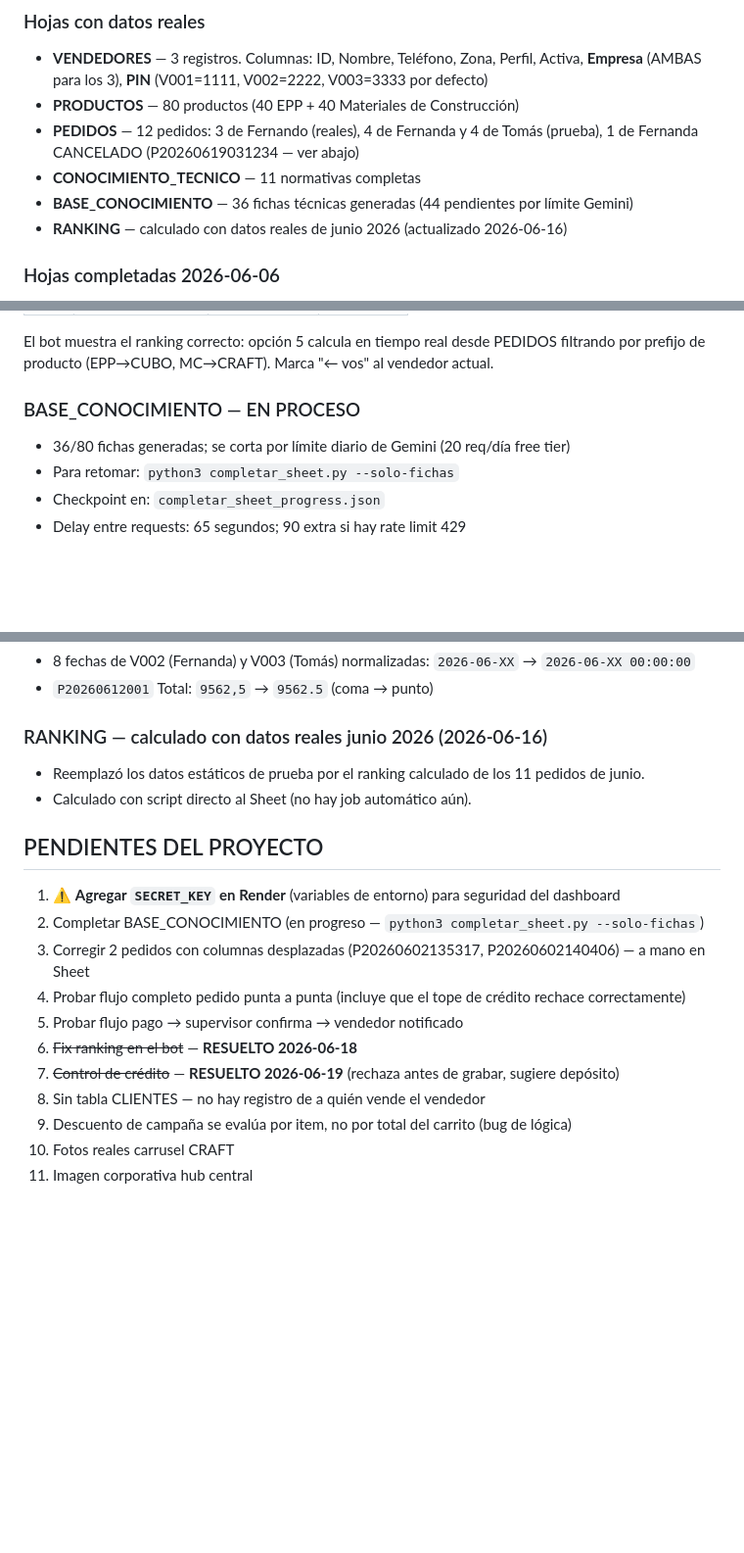
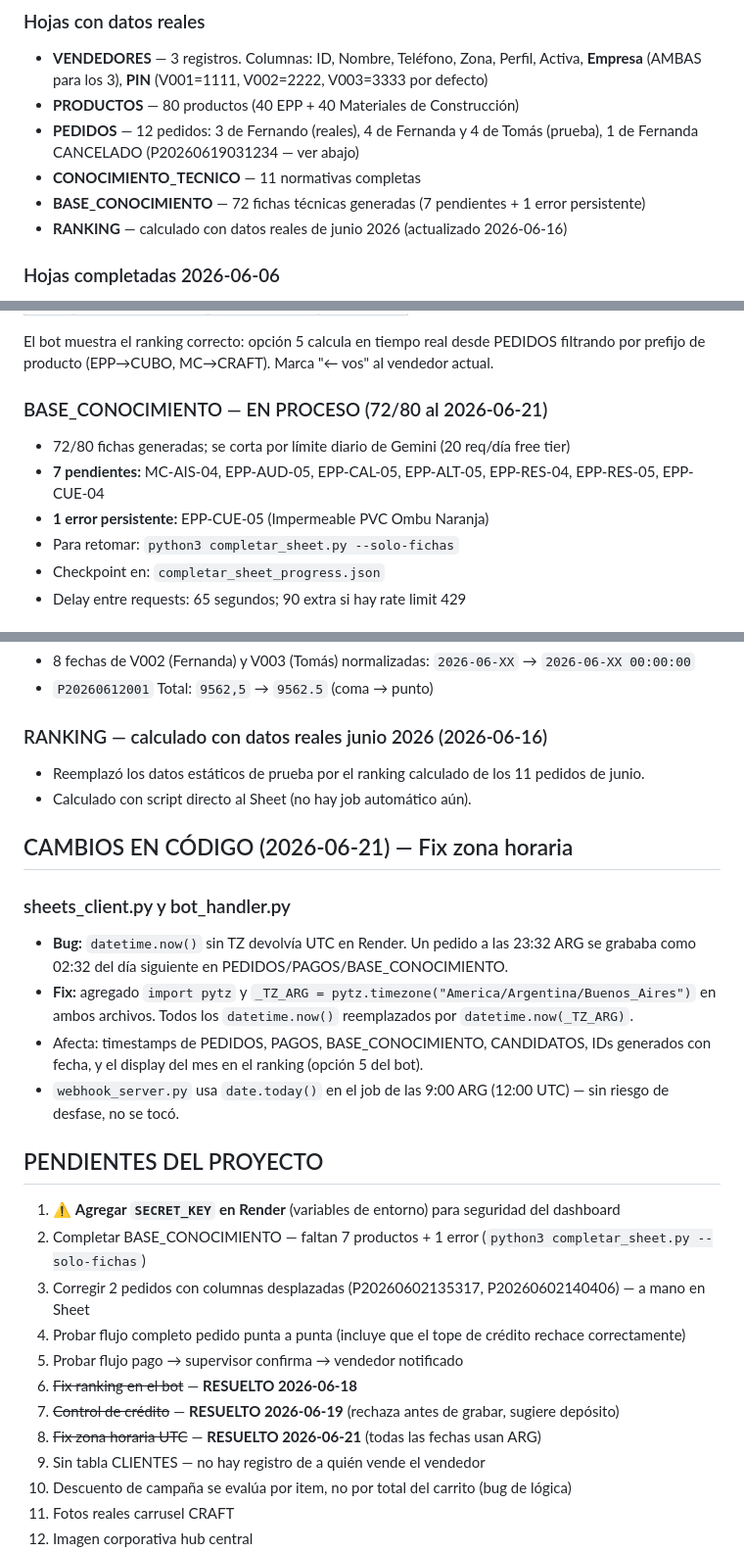
Before and after one commit to fermounts/cubocraft, a Markdown page: CONTEXTO.md, 3 parts joined by grey strips. Shown at 98% size. GitHub-like rendering; blank space fills up the shorter version.

Commit message:
docs: actualizar CONTEXTO.md — fix TZ y estado fichas 72/80
Co-Authored-By: Claude Sonnet 4.6 <noreply@anthropic.com>

```diff
--- a/CONTEXTO.md
+++ b/CONTEXTO.md
@@ -43,7 +43,7 @@ CONOCIMIENTO_TECNICO, FICHAS_TECNICAS_BORRADOR, BASE_CONOCIMIENTO, PENDIENTES_VA
 - **PRODUCTOS** — 80 productos (40 EPP + 40 Materiales de Construcción)
 - **PEDIDOS** — 12 pedidos: 3 de Fernando (reales), 4 de Fernanda y 4 de Tomás (prueba), 1 de Fernanda CANCELADO (P20260619031234 — ver abajo)
 - **CONOCIMIENTO_TECNICO** — 11 normativas completas
-- **BASE_CONOCIMIENTO** — 36 fichas técnicas generadas (44 pendientes por límite Gemini)
+- **BASE_CONOCIMIENTO** — 72 fichas técnicas generadas (7 pendientes + 1 error persistente)
 - **RANKING** — calculado con datos reales de junio 2026 (actualizado 2026-06-16)
 
 ### Hojas completadas 2026-06-06
@@ -61,8 +61,10 @@ CONOCIMIENTO_TECNICO, FICHAS_TECNICAS_BORRADOR, BASE_CONOCIMIENTO, PENDIENTES_VA
 El bot muestra el ranking correcto: opción 5 calcula en tiempo real desde PEDIDOS filtrando
 por prefijo de producto (EPP→CUBO, MC→CRAFT). Marca "← vos" al vendedor actual.
 
-### BASE_CONOCIMIENTO — EN PROCESO
-- 36/80 fichas generadas; se corta por límite diario de Gemini (20 req/día free tier)
+### BASE_CONOCIMIENTO — EN PROCESO (72/80 al 2026-06-21)
+- 72/80 fichas generadas; se corta por límite diario de Gemini (20 req/día free tier)
+- **7 pendientes:** MC-AIS-04, EPP-AUD-05, EPP-CAL-05, EPP-ALT-05, EPP-RES-04, EPP-RES-05, EPP-CUE-04
+- **1 error persistente:** EPP-CUE-05 (Impermeable PVC Ombu Naranja)
 - Para retomar: `python3 completar_sheet.py --solo-fichas`
 - Checkpoint en: `completar_sheet_progress.json`
 - Delay entre requests: 65 segundos; 90 extra si hay rate limit 429
@@ -349,14 +351,27 @@ Balance de Fernanda antes/después:
 - Reemplazó los datos estáticos de prueba por el ranking calculado de los 11 pedidos de junio.
 - Calculado con script directo al Sheet (no hay job automático aún).
 
+## CAMBIOS EN CÓDIGO (2026-06-21) — Fix zona horaria
+
+### sheets_client.py y bot_handler.py
+- **Bug:** `datetime.now()` sin TZ devolvía UTC en Render. Un pedido a las 23:32 ARG
+  se grababa como 02:32 del día siguiente en PEDIDOS/PAGOS/BASE_CONOCIMIENTO.
+- **Fix:** agregado `import pytz` y `_TZ_ARG = pytz.timezone("America/Argentina/Buenos_Aires")`
+  en ambos archivos. Todos los `datetime.now()` reemplazados por `datetime.now(_TZ_ARG)`.
+- Afecta: timestamps de PEDIDOS, PAGOS, BASE_CONOCIMIENTO, CANDIDATOS, IDs generados con fecha,
+  y el display del mes en el ranking (opción 5 del bot).
+- `webhook_server.py` usa `date.today()` en el job de las 9:00 ARG (12:00 UTC) — sin riesgo
+  de desfase, no se tocó.
+
 ## PENDIENTES DEL PROYECTO
 1. ⚠️ **Agregar `SECRET_KEY` en Render** (variables de entorno) para seguridad del dashboard
-2. Completar BASE_CONOCIMIENTO (en progreso — `python3 completar_sheet.py --solo-fichas`)
+2. Completar BASE_CONOCIMIENTO — faltan 7 productos + 1 error (`python3 completar_sheet.py --solo-fichas`)
 3. Corregir 2 pedidos con columnas desplazadas (P20260602135317, P20260602140406) — a mano en Sheet
 4. Probar flujo completo pedido punta a punta (incluye que el tope de crédito rechace correctamente)
 5. Probar flujo pago → supervisor confirma → vendedor notificado
 6. ~~Fix ranking en el bot~~ — **RESUELTO 2026-06-18**
 7. ~~Control de crédito~~ — **RESUELTO 2026-06-19** (rechaza antes de grabar, sugiere depósito)
+8. ~~Fix zona horaria UTC~~ — **RESUELTO 2026-06-21** (todas las fechas usan ARG)
 8. Sin tabla CLIENTES — no hay registro de a quién vende el vendedor
 9. Descuento de campaña se evalúa por item, no por total del carrito (bug de lógica)
 10. Fotos reales carrusel CRAFT
```
Also changed, not shown: other parts of CONTEXTO.md (+1 -1 lines).
